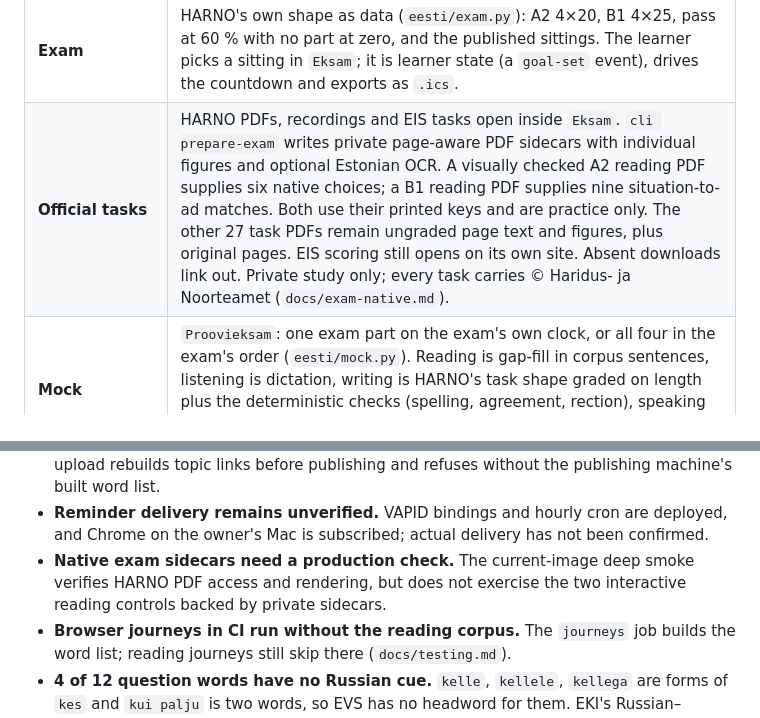
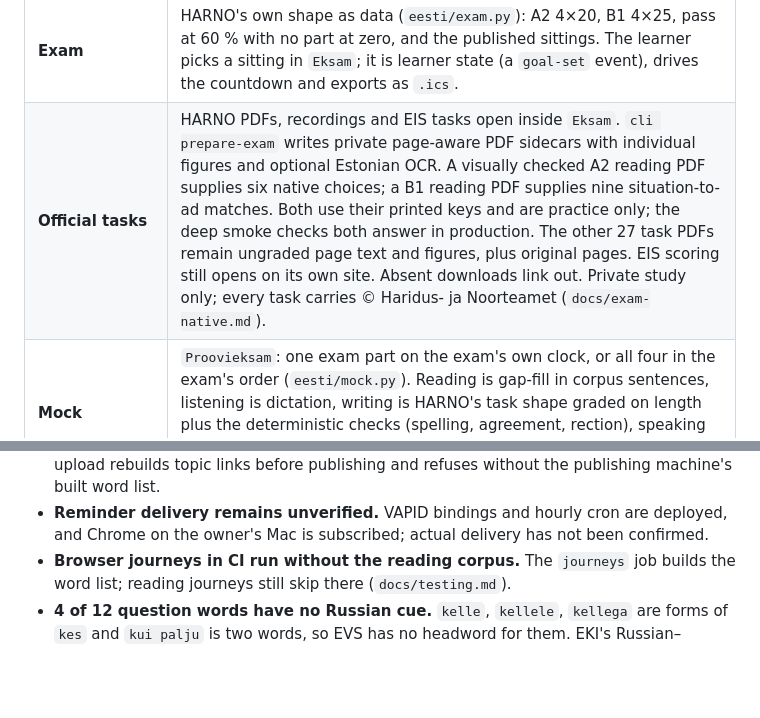
Before and after one commit to wimpex18/Eesti-Keelt, a Markdown page: docs/status.md, 2 parts joined by grey strips. Drawn GitHub-style; blank space fills up the shorter version.

Commit message:
Status: the native reading controls are checked in production
Co-Authored-By: Claude Opus 5.5 (1M context) <noreply@anthropic.com>

```diff
--- a/docs/status.md
+++ b/docs/status.md
@@ -25,7 +25,7 @@ the same change that makes it untrue.
 | **Listening** | Dictation (graded) from sentences read by EKI's own readers where they exist, the corpus otherwise; TartuNLP TTS on any text; ERR episode audio. |
 | **Speaking** | Paired-exam question bank with TTS, read-aloud with comparison, open-answer feedback over the transcript, `Vestlus` (a model plays the partner), and — under `cli serve` only — optional saving from ordinary mic practice into `Hindamiskomplekt`. The learner can play a saved answer, correct tentative ASR text in the page and confirm what was actually said for the private speech eval set. Ordinary practice audio stays unsaved. Each answer is recorded with what code can measure — answered or not, words, pace, and the share of words Vabamorf does not know, which flags a transcript the recogniser struggled with. Readiness reports that practice and still refuses to judge the part. |
 | **Exam** | HARNO's own shape as data (`eesti/exam.py`): A2 4×20, B1 4×25, pass at 60 % with no part at zero, and the published sittings. The learner picks a sitting in `Eksam`; it is learner state (a `goal-set` event), drives the countdown and exports as `.ics`. |
-| **Official tasks** | HARNO PDFs, recordings and EIS tasks open inside `Eksam`. `cli prepare-exam` writes private page-aware PDF sidecars with individual figures and optional Estonian OCR. A visually checked A2 reading PDF supplies six native choices; a B1 reading PDF supplies nine situation-to-ad matches. Both use their printed keys and are practice only. The other 27 task PDFs remain ungraded page text and figures, plus original pages. EIS scoring still opens on its own site. Absent downloads link out. Private study only; every task carries © Haridus- ja Noorteamet (`docs/exam-native.md`). |
+| **Official tasks** | HARNO PDFs, recordings and EIS tasks open inside `Eksam`. `cli prepare-exam` writes private page-aware PDF sidecars with individual figures and optional Estonian OCR. A visually checked A2 reading PDF supplies six native choices; a B1 reading PDF supplies nine situation-to-ad matches. Both use their printed keys and are practice only; the deep smoke checks both answer in production. The other 27 task PDFs remain ungraded page text and figures, plus original pages. EIS scoring still opens on its own site. Absent downloads link out. Private study only; every task carries © Haridus- ja Noorteamet (`docs/exam-native.md`). |
 | **Mock** | `Proovieksam`: one exam part on the exam's own clock, or all four in the exam's order (`eesti/mock.py`). Reading is gap-fill in corpus sentences, listening is dictation, writing is HARNO's task shape graded on length plus the deterministic checks (spelling, agreement, rection), speaking is the question bank and is never scored. Each section says what it really is, and counts as evidence for its part. |
 | **Readiness** | Four exam parts reported separately with reasons in Russian; a section sat on the clock counts as contact for its part. Each part carries its contact count towards the threshold of three (`contact`, `contact_target`), drawn as the petals of one cornflower; Rääkimine is hatched as unmeasured (`DESIGN.md`). |
 | **Interface** | "Laudtee" (`DESIGN.md`): Estonian blue on near-white, a floating glass sidebar on tablet and desktop with a context rail from 1080px, a floating glass dock on the phone. Geologica is self-hosted under `eesti/web/fonts/` (SIL OFL 1.1); icons are Phosphor (MIT) in `eesti/web/js/icons.js`. Progress is drawn as the boardwalk, the mastery gate, the readiness flower, a 12-week practice rhythm (`/api/status` `rhythm`) and a 14-day review forecast (`/api/review/stats` `forecast`). |
@@ -85,9 +85,6 @@ source of truth is `[t.id for t in TOPICS if not t.generator]`.
 - **Reminder delivery remains unverified.** VAPID bindings and hourly cron are
   deployed, and Chrome on the owner's Mac is subscribed; actual delivery has
   not been confirmed.
-- **Native exam sidecars need a production check.** The current-image deep
-  smoke verifies HARNO PDF access and rendering, but does not exercise the two
-  interactive reading controls backed by private sidecars.
 - **Browser journeys in CI run without the reading corpus.** The `journeys`
   job builds the word list; reading journeys still skip there (`docs/testing.md`).
 - **4 of 12 question words have no Russian cue.** `kelle`, `kellele`,
```
